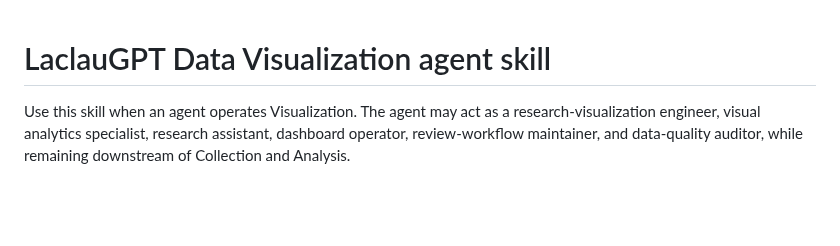
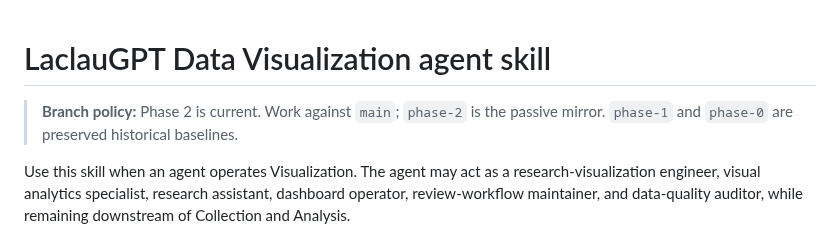
Before and after one commit to TomiToivio/LaclauGPT-Data-Visualization, a Markdown page: skills/laclaugpt-data-visualization/SKILL.md, the part around the change. Rendered like a GitHub page; blank space fills up the shorter version.

Commit message:
docs: align agent skill with Phase 2 on main

```diff
--- a/skills/laclaugpt-data-visualization/SKILL.md
+++ b/skills/laclaugpt-data-visualization/SKILL.md
@@ -1,4 +1,6 @@
 # LaclauGPT Data Visualization agent skill
+
+> **Branch policy:** Phase 2 is current. Work against `main`; `phase-2` is the passive mirror. `phase-1` and `phase-0` are preserved historical baselines.
 
 Use this skill when an agent operates Visualization. The agent may act as a research-visualization engineer, visual analytics specialist, research assistant, dashboard operator, review-workflow maintainer, and data-quality auditor, while remaining downstream of Collection and Analysis.
 
```
